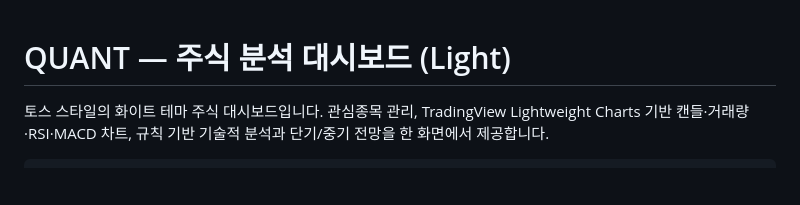
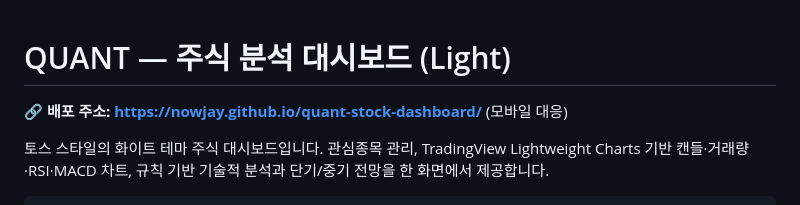
Before and after one commit to nowjay/quant-stock-dashboard, a Markdown page: README.md, the part around the change. Drawn GitHub-style; blank space fills up the shorter version.

Commit message:
README에 배포 주소 추가
Co-Authored-By: Claude Opus 5 <noreply@anthropic.com>

```diff
--- a/README.md
+++ b/README.md
@@ -1,4 +1,6 @@
 # QUANT — 주식 분석 대시보드 (Light)
+
+**🔗 배포 주소: https://nowjay.github.io/quant-stock-dashboard/** (모바일 대응)
 
 토스 스타일의 화이트 테마 주식 대시보드입니다. 관심종목 관리, TradingView Lightweight Charts 기반
 캔들·거래량·RSI·MACD 차트, 규칙 기반 기술적 분석과 단기/중기 전망을 한 화면에서 제공합니다.
```
